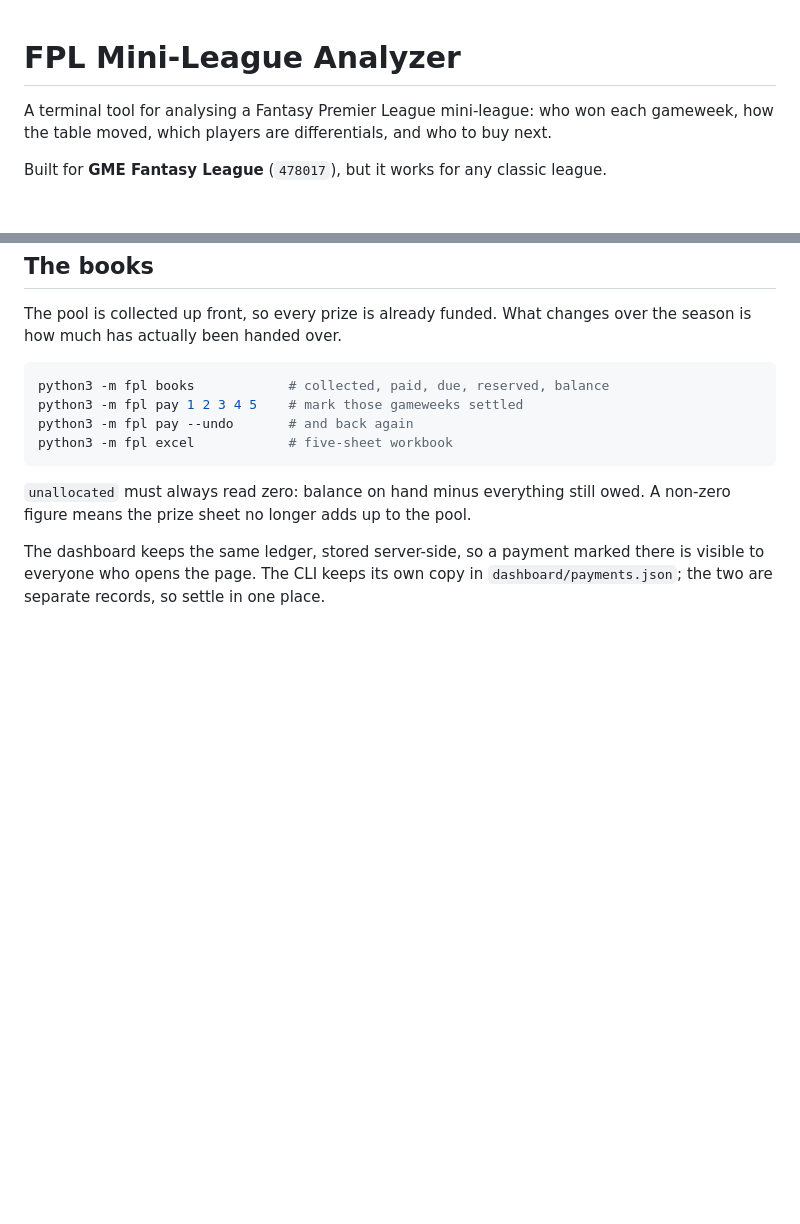
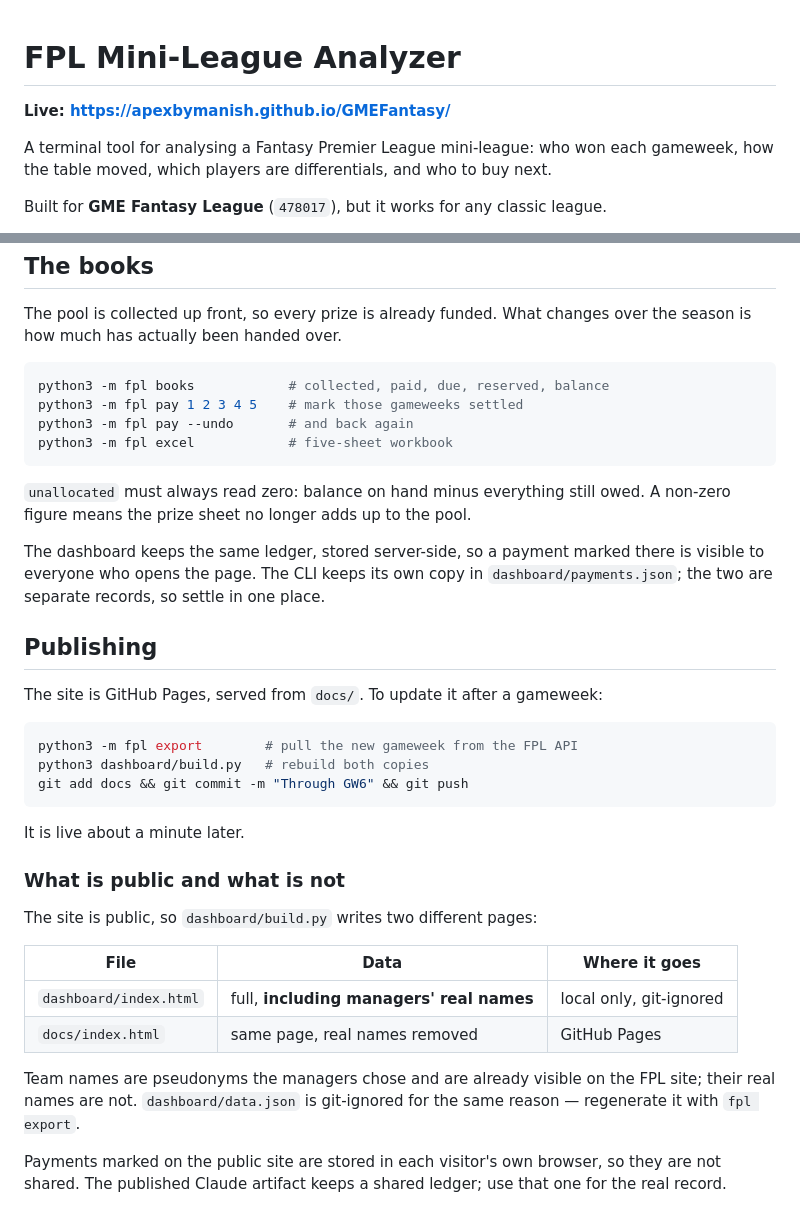
Before and after one commit to apexbymanish/GMEFantasy, a Markdown page: README.md, 2 parts joined by grey strips. Rendered like a GitHub page; blank space fills up the shorter version.

Commit message:
Document publishing and what stays private
Co-Authored-By: Claude Opus 5 (1M context) <noreply@anthropic.com>

````diff
--- a/README.md
+++ b/README.md
@@ -1,4 +1,6 @@
 # FPL Mini-League Analyzer
+
+**Live: https://apexbymanish.github.io/GMEFantasy/**
 
 A terminal tool for analysing a Fantasy Premier League mini-league: who won each
 gameweek, how the table moved, which players are differentials, and who to buy next.
@@ -135,3 +137,33 @@ owed. A non-zero figure means the prize sheet no longer adds up to the pool.
 The dashboard keeps the same ledger, stored server-side, so a payment marked
 there is visible to everyone who opens the page. The CLI keeps its own copy in
 `dashboard/payments.json`; the two are separate records, so settle in one place.
+
+
+## Publishing
+
+The site is GitHub Pages, served from `docs/`. To update it after a gameweek:
+
+```sh
+python3 -m fpl export        # pull the new gameweek from the FPL API
+python3 dashboard/build.py   # rebuild both copies
+git add docs && git commit -m "Through GW6" && git push
+```
+
+It is live about a minute later.
+
+### What is public and what is not
+
+The site is public, so `dashboard/build.py` writes two different pages:
+
+| File | Data | Where it goes |
+|---|---|---|
+| `dashboard/index.html` | full, **including managers' real names** | local only, git-ignored |
+| `docs/index.html` | same page, real names removed | GitHub Pages |
+
+Team names are pseudonyms the managers chose and are already visible on the
+FPL site; their real names are not. `dashboard/data.json` is git-ignored for
+the same reason — regenerate it with `fpl export`.
+
+Payments marked on the public site are stored in each visitor's own browser,
+so they are not shared. The published Claude artifact keeps a shared ledger;
+use that one for the real record.
````
